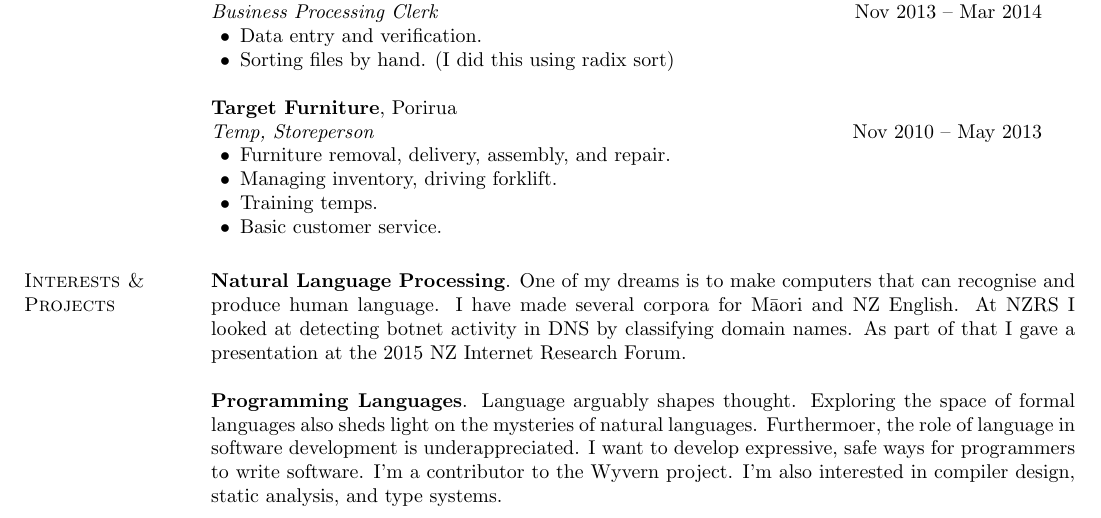
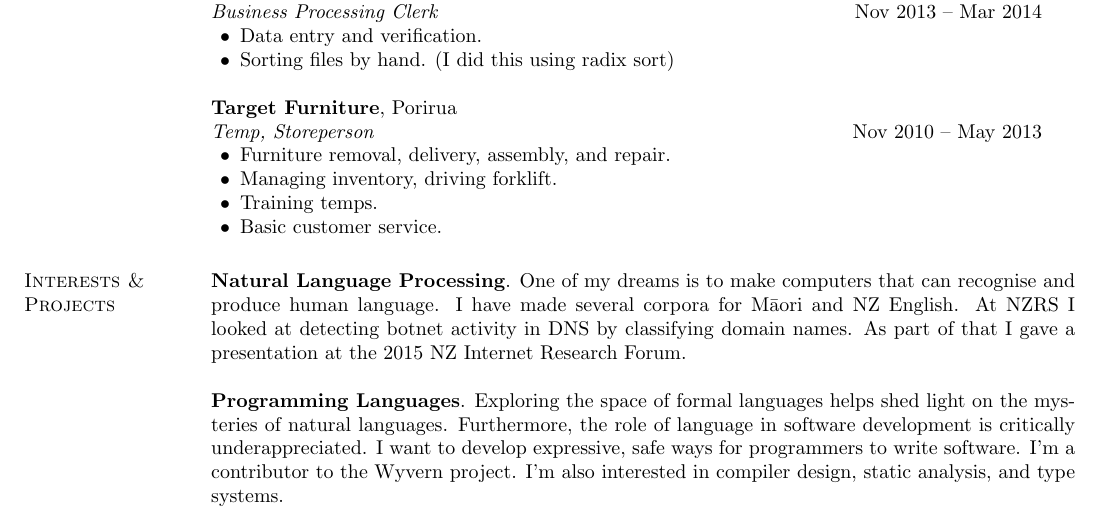
Before and after one commit to craigthelinguist/cv, a LaTeX CV (cv.tex): part of page 1 of 2, cut so that both start at the same text. The pictures show the PDF file cv.pdf that the author committed with the source.

Commit message:
Fix some more shit

```diff
--- a/cv.tex
+++ b/cv.tex
@@ -94,7 +94,7 @@
 
 {\bf Natural Language Processing}. One of my dreams is to make computers that can recognise and produce human language. I have made several corpora for M\=aori and NZ English. At NZRS I looked at detecting botnet activity in DNS by classifying domain names. As part of that I gave a presentation at the 2015 NZ Internet Research Forum.
 
-{\bf Programming Languages}. Language arguably shapes thought. Exploring the space of formal languages also sheds light on the mysteries of natural languages. Furthermoer, the role of language in software development is underappreciated. I want to develop expressive, safe ways for programmers to write software. I'm a contributor to the Wyvern project. I'm also interested in compiler design, static analysis, and type systems.
+{\bf Programming Languages}. Exploring the space of formal languages helps shed light on the mysteries of natural languages. Furthermore, the role of language in software development is critically underappreciated. I want to develop expressive, safe ways for programmers to write software. I'm a contributor to the Wyvern project. I'm also interested in compiler design, static analysis, and type systems.
 
 {\bf Visualisations.} At NZRS I helped verify data used to generate a map of the NZ internet. I've written several interactive visualisations for algorithms (A*, Kruskal's Knight's Tour, KNN), cellular automata, and Turing machines. These are all much easier to explain in pictures than in words or mathematical formalism, which can be cumbersome and unintuitive.
 
```
Also changed, not shown: cv.pdf.
